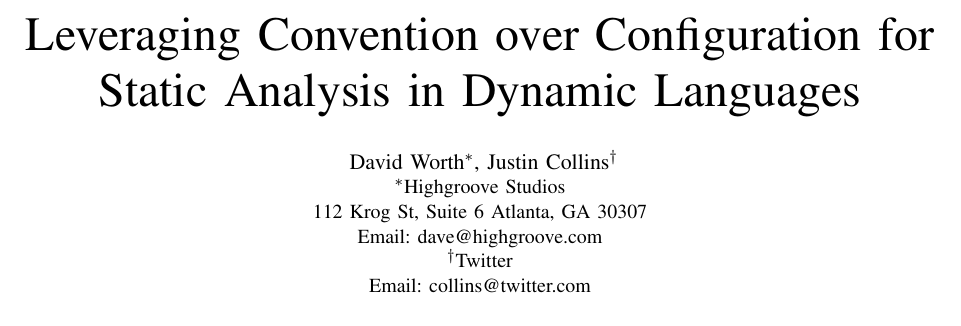
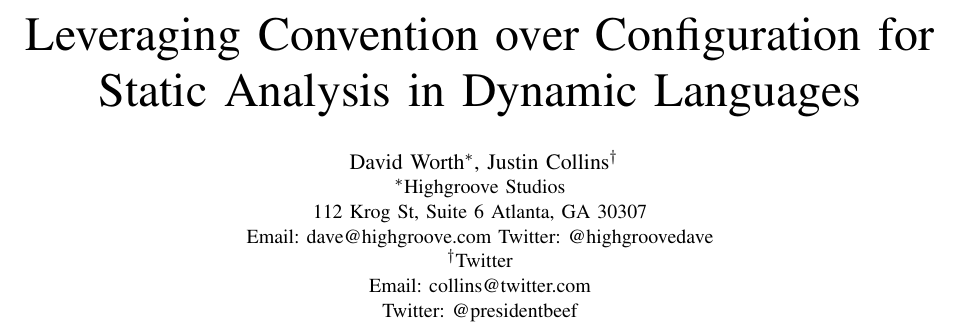
Before and after one commit to daveworth/GreHack_2012_paper, a LaTeX paper (final.tex): part of page 1 of 6, cut so that both start at the same text. Compiled offline with pdfLaTeX.

Commit message:
update author info

```diff
--- a/final.tex
+++ b/final.tex
@@ -252,10 +252,13 @@
 
   \IEEEauthorblockA{\IEEEauthorrefmark{1}Highgroove Studios\\
   112 Krog St, Suite 6
-  Atlanta, GA 30307\\ Email: dave@highgroove.com}
+  Atlanta, GA 30307\\
+  Email: dave@highgroove.com
+  Twitter: @highgroovedave}
 
   \IEEEauthorblockA{\IEEEauthorrefmark{2}Twitter\\
-  Email: collins@twitter.com}
+  Email: collins@twitter.com\\
+  Twitter: @presidentbeef}
 }
 
 % make the title area
```
